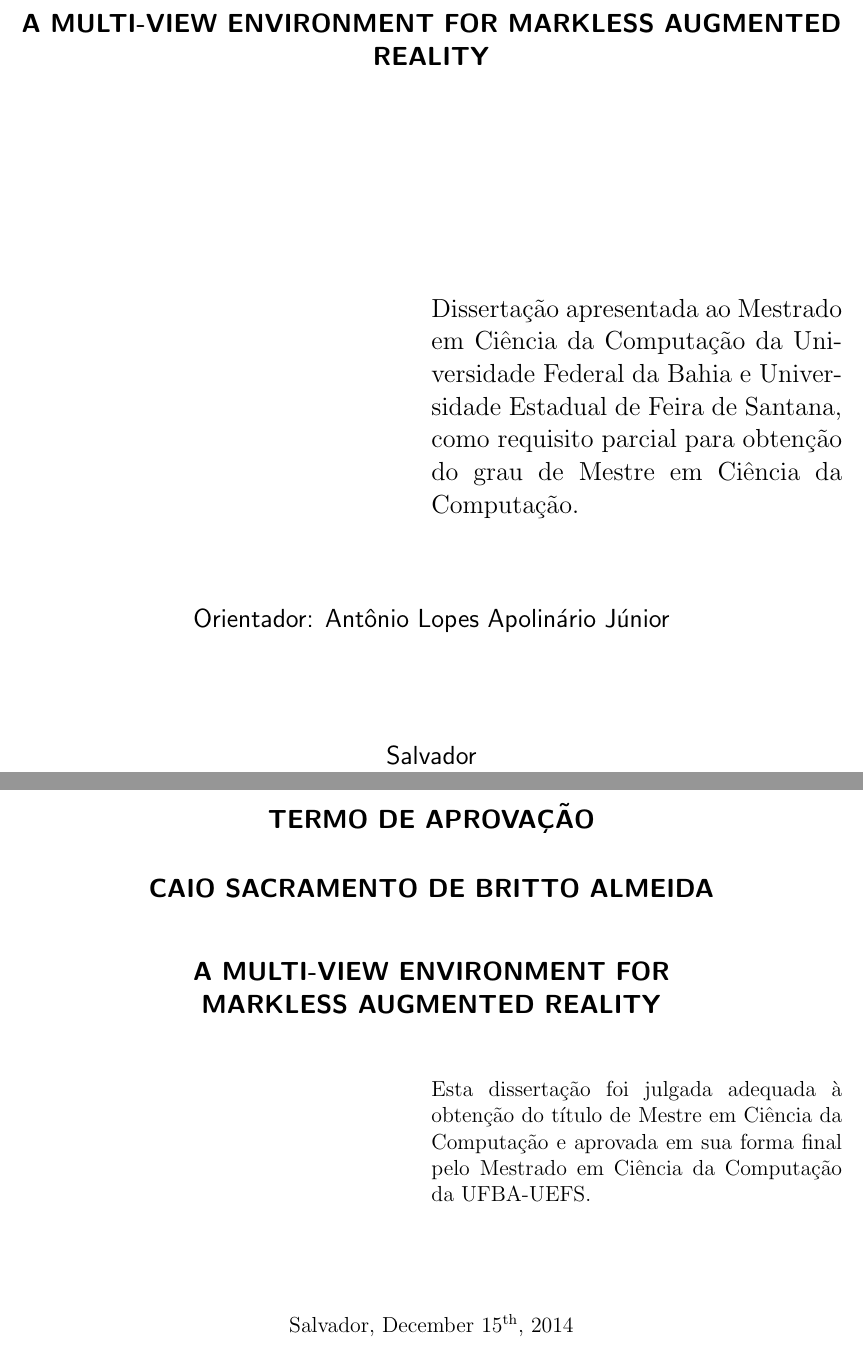
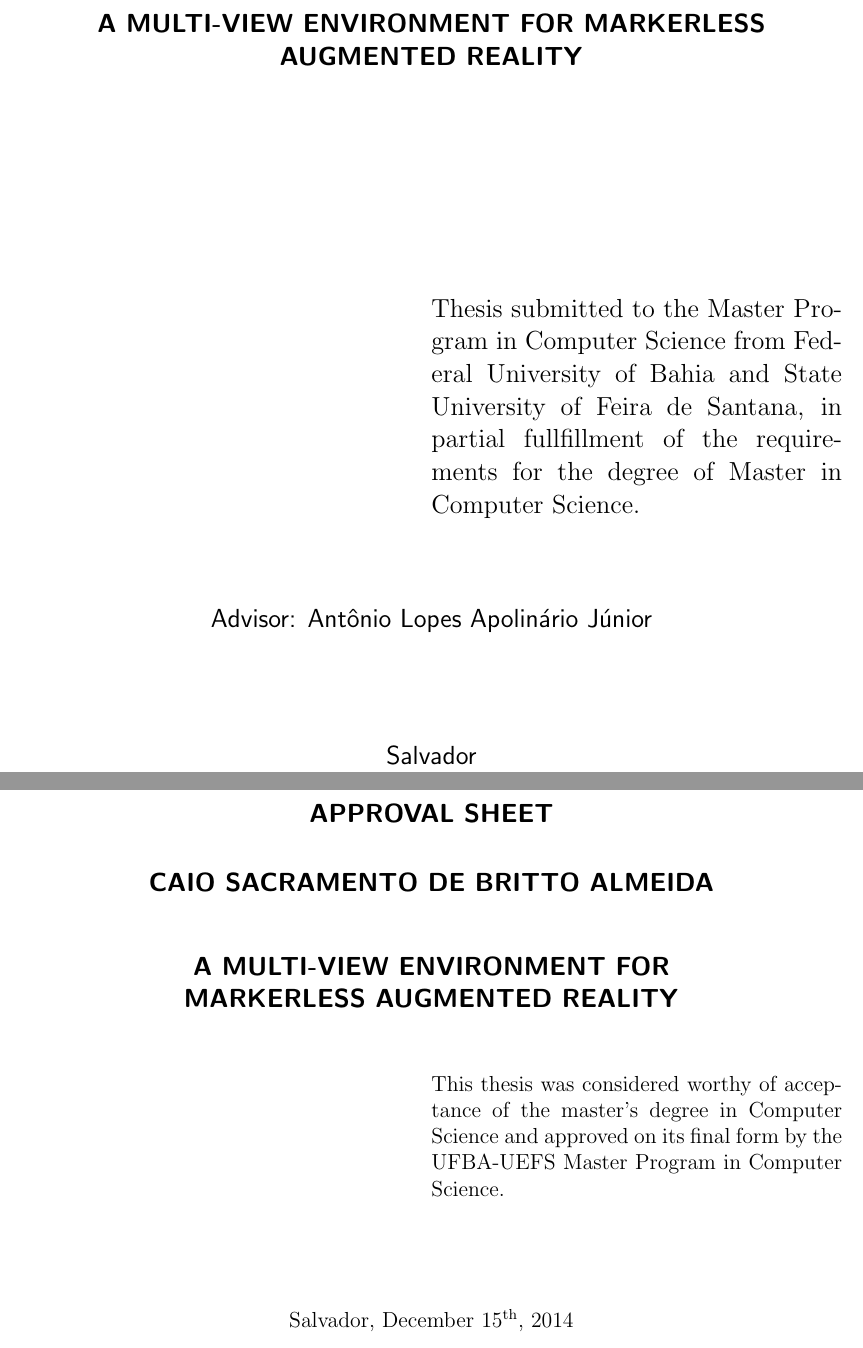
Before and after one commit to caiosba/master-text, a LaTeX thesis (template.tex, which reads ufbathesis.cls): two parts of pages 3 and 5 of 28, joined at a grey line, cut so that both start at the same text. The pictures show the PDF file template.pdf that the author committed with the source.

Commit message:
Converting the template to English and adding the acknowledgements

```diff
--- a/template.tex
+++ b/template.tex
@@ -12,7 +12,7 @@
 %% coloque aqui o seu preâmbulo LaTeX, i.e., declaração de pacotes,
 %% (re)definições de macros, medidas, etc.
 
-\title{A multi-view environment for markless augmented reality}
+\title{A multi-view environment for markerless augmented reality}
 \date{December \nth{15}, 2014}
 \author{Caio Sacramento de Britto Almeida}
 \adviser{Antônio Lopes Apolinário Júnior}
--- a/ufbathesis.cls
+++ b/ufbathesis.cls
@@ -144,2 +142,0 @@ Trabalho apresentado ao
-\@program\ do \if\@showdepartment1\@department\ \else\@institute\ \fi
-da \@university\ como requisito parcial para obten\c{c}\~{a}o do
@@ -147,0 +144,2 @@ grau de \@degree\ em \@majorfield.}
+\@program\ of \if\@showdepartment1\@department\ \else\@institute\ \fi
+from \@university\ in partial fullfillment of the requirements for the degree of \@degree\ on \@majorfield.}
@@ -214,7 +213,7 @@ grau de \@degree\ em \@majorfield.}
 
 \def\university#1{%
   \gdef\@university{#1}}
-\def\@university{Universidade Federal da Bahia}
+\def\@university{Federal University of Bahia}
 
 \let\@showinstitute=0
 \def\institute#1{%
@@ -231,12 +230,12 @@ grau de \@degree\ em \@majorfield.}
 \def\program#1{%
   \gdef\@program{#1}}
 \def\@program{\@notdefined}
-\program{Mestrado em Ci\^{e}ncia da Computa\c{c}\~{a}o}
+\program{Masters Program in Computer Science}
 
 \def\majorfield#1{%
   \gdef\@majorfield{#1}}
 \def\@majorfield{\@notdefined}
-\majorfield{Ci\^{e}ncia da Computa\c{c}\~{a}o}
+\majorfield{Computer Science}
 
 \def\address#1{%
   \gdef\@address{#1}}
@@ -374,7 +373,7 @@ grau de \@degree\ em \@majorfield.}
           IV. T\'{i}tulo.
         \else
           II. \@university. \@institute.
-          III T\'{i}tulo.
+          III A multi-view environment for markerless augmented reality.
         \fi
 
         \hspace{8.5cm}\@catalogcdd
@@ -406,10 +405,9 @@ grau de \@degree\ em \@majorfield.}
     \vspace{2em}
     \begin{flushright}
       \begin{minipage}{0.5\textwidth}
-        Esta disserta\c{c}\~{a}o foi julgada adequada \`{a} obten\c{c}\~{a}o do t\'{i}tulo
-        de Mestre em Ci\^{e}ncia da Computa\c{c}\~{a}o e aprovada em sua
-        forma final pelo Mestrado em Ci\^{e}ncia da Computa\c{c}\~{a}o da
-        UFBA-UEFS.
+        This thesis was considered worthy of acceptance of the master's degree
+        in Computer Science and approved on its final form by the UFBA-UEFS
+        Master Program in Computer Science.
       \end{minipage}
     \end{flushright}
 
@@ -487,9 +485,9 @@ grau de \@degree\ em \@majorfield.}
     \\
   \sf\large
   \textbf{%
-  Universidade Federal da Bahia
+  Federal University of Bahia
   %\\Universidade Salvador
-  \\Universidade Estadual de Feira de Santana}
+  \\State University of Feira de Santana}
   \vskip 25mm
   \textbf{\MakeTextUppercase{\@texttype}}
   \vskip 25mm
@@ -499,7 +497,7 @@ grau de \@degree\ em \@majorfield.}
       \vskip\baselineskip
       \@author
       \vskip 45mm
-      \textbf{Mestrado em Ci\^{e}ncia da Computa\c{c}\~{a}o -- MMCC}
+      \textbf{Master in Computer Science -- MMCC}
       \\
       \vskip\baselineskip
       \@address\\
@@ -562,12 +560,9 @@ grau de \@degree\ em \@majorfield.}
   \vskip 45mm
   \begin{flushright}
     \begin{minipage}{0.5\textwidth}
-    Disserta\c{c}\~{a}o apresentada ao Mestrado
-    em Ci\^{e}ncia da Computa\c{c}\~{a}o da
-    Universidade Federal da Bahia e Universidade Estadual de Feira de
-    Santana, como requisito parcial para
-    obten\c{c}\~{a}o do grau de Mestre em Ci\^{e}ncia da
-    Computa\c{c}\~{a}o.
+    Thesis submitted to the Master Program in Computer Science from
+    Federal University of Bahia and State University of Feira de Santana,
+    in partial fullfillment of the requirements for the degree of Master in Computer Science.
     \end{minipage}
   \end{flushright}
   \begin{center}
```
Also changed, not shown: abnt-alf.bst (+1 -1 lines), template.pdf, template.tex (13 more changed lines), ufbathesis.cls (29 more changed lines), 3 other files.
